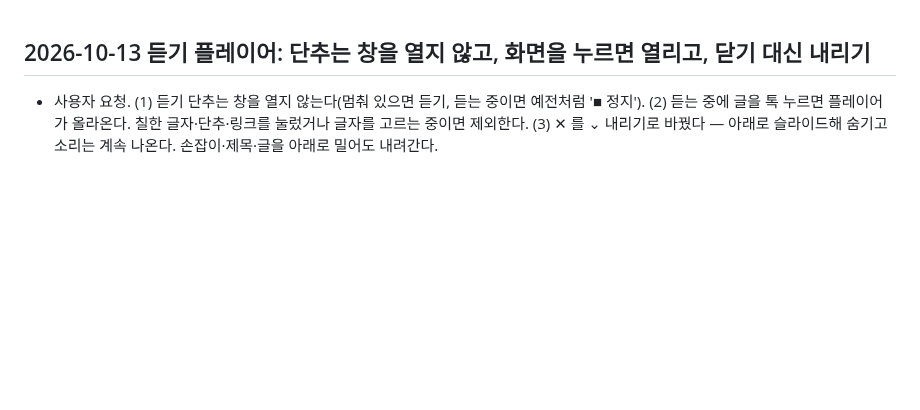
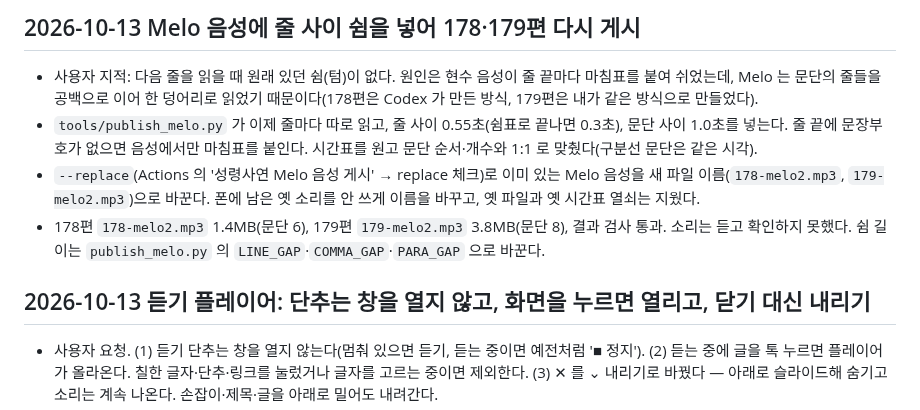
Before and after one commit to patrickdfg/sayeon, a Markdown page: UPDATE_HISTORY.md, the part around the change. Rendered like a GitHub page; blank space fills up the shorter version.

Commit message:
Melo 음성 줄 사이 쉼 변경 기록과 사용법 정리
Co-Authored-By: Claude Sonnet 5.5 <noreply@anthropic.com>
Claude-Session: https://claude.ai/code/session_01RC6r3XdWamzgrCGoDtrdsE

```diff
--- a/UPDATE_HISTORY.md
+++ b/UPDATE_HISTORY.md
@@ -1,3 +1,9 @@
+## 2026-10-13 Melo 음성에 줄 사이 쉼을 넣어 178·179편 다시 게시
+- 사용자 지적: 다음 줄을 읽을 때 원래 있던 쉼(텀)이 없다. 원인은 현수 음성이 줄 끝마다 마침표를 붙여 쉬었는데, Melo 는 문단의 줄들을 공백으로 이어 한 덩어리로 읽었기 때문이다(178편은 Codex 가 만든 방식, 179편은 내가 같은 방식으로 만들었다).
+- `tools/publish_melo.py` 가 이제 줄마다 따로 읽고, 줄 사이 0.55초(쉼표로 끝나면 0.3초), 문단 사이 1.0초를 넣는다. 줄 끝에 문장부호가 없으면 음성에서만 마침표를 붙인다. 시간표를 원고 문단 순서·개수와 1:1 로 맞췄다(구분선 문단은 같은 시각).
+- `--replace`(Actions 의 '성령사연 Melo 음성 게시' → replace 체크)로 이미 있는 Melo 음성을 새 파일 이름(`178-melo2.mp3`, `179-melo2.mp3`)으로 바꾼다. 폰에 남은 옛 소리를 안 쓰게 이름을 바꾸고, 옛 파일과 옛 시간표 열쇠는 지웠다.
+- 178편 `178-melo2.mp3` 1.4MB(문단 6), 179편 `179-melo2.mp3` 3.8MB(문단 8), 결과 검사 통과. 소리는 듣고 확인하지 못했다. 쉼 길이는 `publish_melo.py` 의 `LINE_GAP`·`COMMA_GAP`·`PARA_GAP` 으로 바꾼다.
+
 ## 2026-10-13 듣기 플레이어: 단추는 창을 열지 않고, 화면을 누르면 열리고, 닫기 대신 내리기
 - 사용자 요청. (1) 듣기 단추는 창을 열지 않는다(멈춰 있으면 듣기, 듣는 중이면 예전처럼 '■ 정지'). (2) 듣는 중에 글을 톡 누르면 플레이어가 올라온다. 칠한 글자·단추·링크를 눌렀거나 글자를 고르는 중이면 제외한다. (3) ✕ 를 ⌄ 내리기로 바꿨다 — 아래로 슬라이드해 숨기고 소리는 계속 나온다. 손잡이·제목·글을 아래로 밀어도 내려간다.
 - 직전 버전(`fcd261b`)에서도 ✕ 는 재생을 멈추지 않도록 고쳤는데 사용자가 멈춘다고 했다. 폰에 예전 화면이 남아 있었을 가능성이 크다(깃허브 페이지는 최대 10분 캐시). 새로 고침해도 같으면 알려 달라.
```
Also changed, not shown: AGENTS.md (+7 -0 lines).
